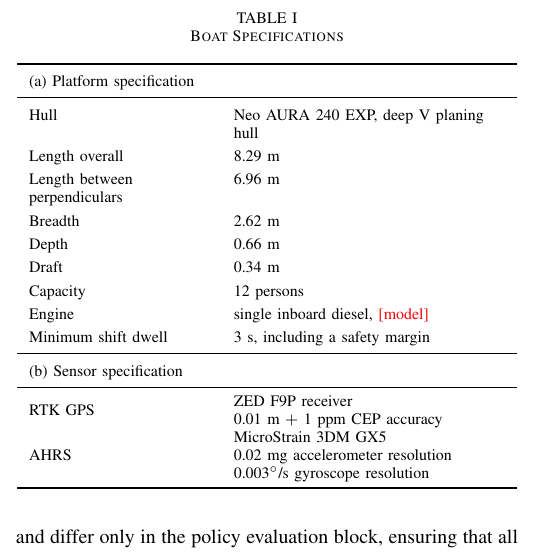
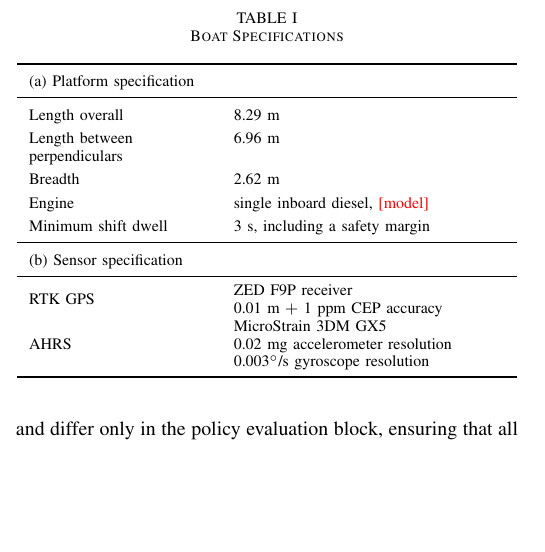
Before and after one commit to rapter-turtle/dwell-ris, a LaTeX paper (main.tex): part of one column of page 6 of 12, cut so that both start at the same text, the shorter picture padded with empty space. Compiled offline with pdfLaTeX; a missing font is replaced by an installed copy or a similar font; a LaTeX package or settings file that is missing is left out.

Commit message:
선박 사양표에서 Hull, Depth, Draft, Capacity 행 삭제
Co-Authored-By: Claude Opus 5.5 <noreply@anthropic.com>

```diff
--- a/main.tex
+++ b/main.tex
@@ -333,13 +333,9 @@ Each shift requires a mechanical time of \pending{mechanical shift time}. On thi
 \toprule
 \multicolumn{2}{l}{(a) Platform specification} \\
 \midrule
-Hull & Neo AURA 240 EXP, deep V planing hull \\
 Length overall & 8.29 m \\
 Length between perpendiculars & 6.96 m \\
 Breadth & 2.62 m \\
-Depth & 0.66 m \\
-Draft & 0.34 m \\
-Capacity & 12 persons \\
 Engine & single inboard diesel, \pending{model} \\
 Minimum shift dwell & 3 s, including a safety margin \\
 \midrule
```
